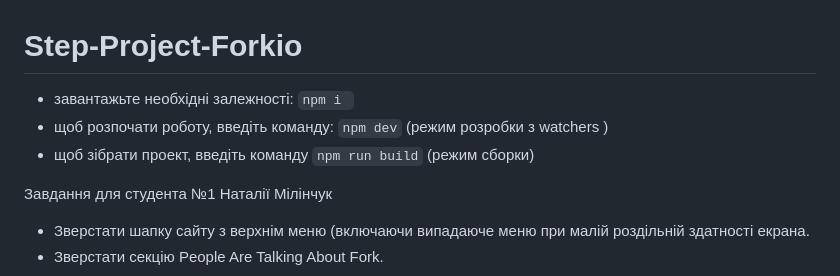
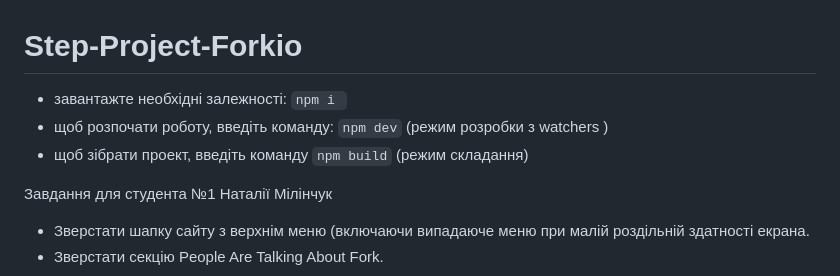
Before and after one commit to VikaBukach/Step-Project-Forkio, a Markdown page: README.md, the part around the change. Rendered like a GitHub page.

```diff
--- a/README.md
+++ b/README.md
@@ -1,8 +1,8 @@
 # Step-Project-Forkio
 
-* завантажьте необхідні залежності: `npm i `
+* завантажте необхідні залежності: `npm i `
 * щоб розпочати роботу, введіть команду: `npm dev` (режим розробки з watchers )
-* щоб зібрати проект, введіть команду `npm run build` (режим сборки)
+* щоб зібрати проект, введіть команду `npm build` (режим складання)
 
 Завдання для студента №1 Наталії Мілінчук
 
```
